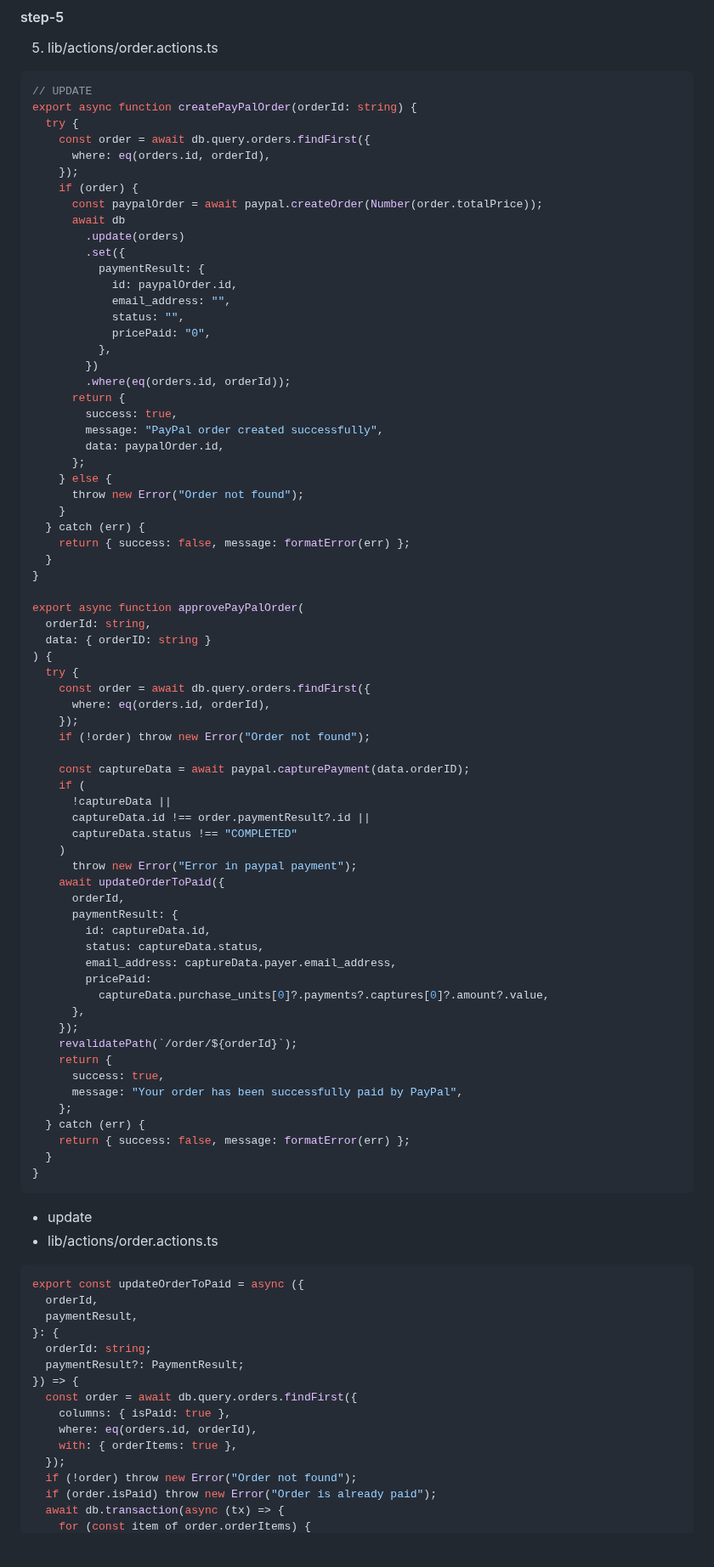
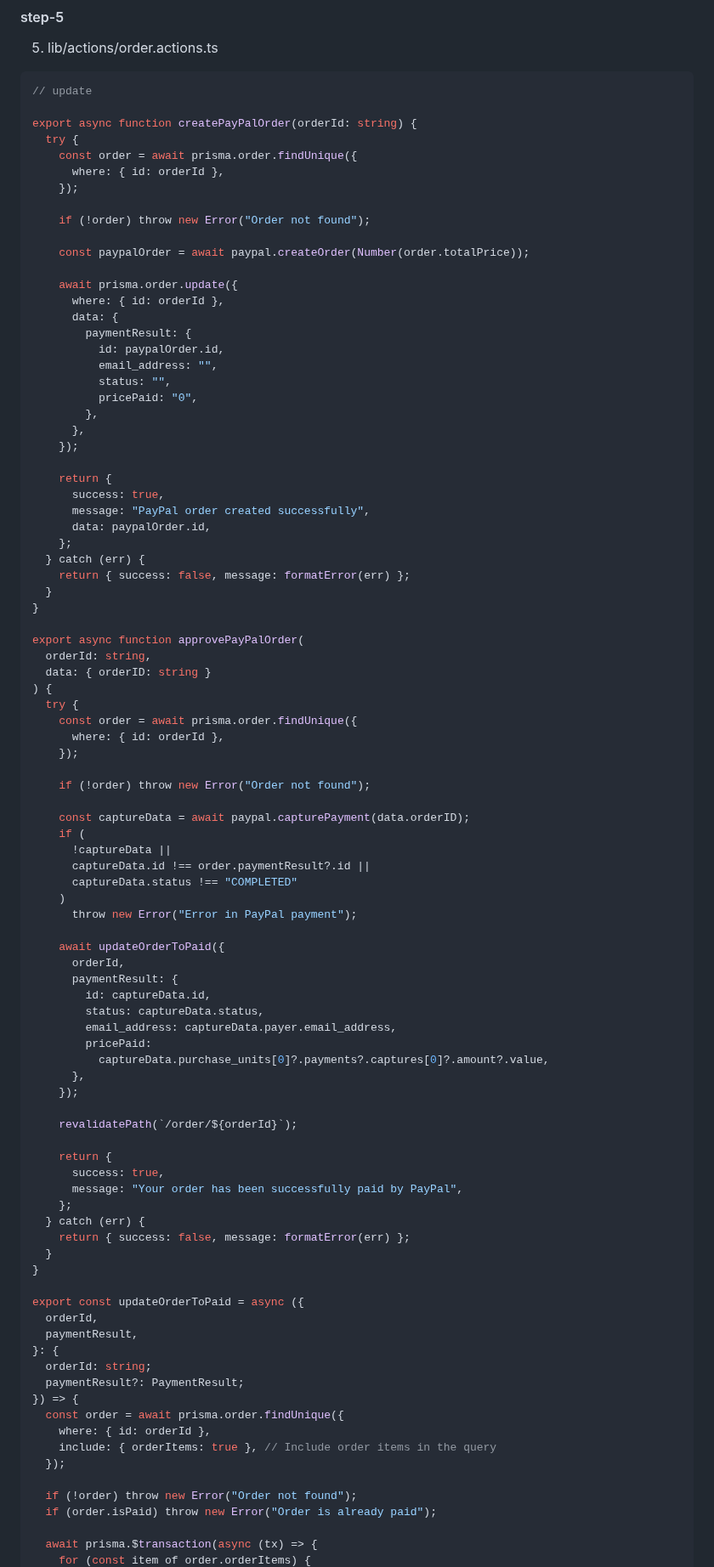
Before and after one commit to 369webforall/2024-FullStack-Web-Development, a Markdown page: 8-MERN-STACK/3-nextjs/README.md, the part around one of its changes. Shown at 85% size. Rendered like a GitHub page; blank space fills up the shorter version.

Commit message:
update error

````diff
--- a/8-MERN-STACK/3-nextjs/README.md
+++ b/8-MERN-STACK/3-nextjs/README.md
@@ -3038,33 +3038,35 @@ async function handleResponse(response: any) {
 5.  lib/actions/order.actions.ts
 
 ```ts
-// UPDATE
+// update
+
 export async function createPayPalOrder(orderId: string) {
   try {
-    const order = await db.query.orders.findFirst({
-      where: eq(orders.id, orderId),
+    const order = await prisma.order.findUnique({
+      where: { id: orderId },
     });
-    if (order) {
-      const paypalOrder = await paypal.createOrder(Number(order.totalPrice));
-      await db
-        .update(orders)
-        .set({
-          paymentResult: {
-            id: paypalOrder.id,
-            email_address: "",
-            status: "",
-            pricePaid: "0",
-          },
-        })
-        .where(eq(orders.id, orderId));
-      return {
-        success: true,
-        message: "PayPal order created successfully",
-        data: paypalOrder.id,
-      };
-    } else {
-      throw new Error("Order not found");
-    }
+
+    if (!order) throw new Error("Order not found");
+
+    const paypalOrder = await paypal.createOrder(Number(order.totalPrice));
+
+    await prisma.order.update({
+      where: { id: orderId },
+      data: {
+        paymentResult: {
+          id: paypalOrder.id,
+          email_address: "",
+          status: "",
+          pricePaid: "0",
+        },
+      },
+    });
+
+    return {
+      success: true,
+      message: "PayPal order created successfully",
+      data: paypalOrder.id,
+    };
   } catch (err) {
     return { success: false, message: formatError(err) };
   }
@@ -3075,9 +3077,10 @@ export async function approvePayPalOrder(
   data: { orderID: string }
 ) {
   try {
-    const order = await db.query.orders.findFirst({
-      where: eq(orders.id, orderId),
+    const order = await prisma.order.findUnique({
+      where: { id: orderId },
     });
+
     if (!order) throw new Error("Order not found");
 
     const captureData = await paypal.capturePayment(data.orderID);
@@ -3086,7 +3089,8 @@ export async function approvePayPalOrder(
       captureData.id !== order.paymentResult?.id ||
       captureData.status !== "COMPLETED"
     )
-      throw new Error("Error in paypal payment");
+      throw new Error("Error in PayPal payment");
+
     await updateOrderToPaid({
       orderId,
       paymentResult: {
@@ -3097,7 +3101,9 @@ export async function approvePayPalOrder(
           captureData.purchase_units[0]?.payments?.captures[0]?.amount?.value,
       },
     });
+
     revalidatePath(`/order/${orderId}`);
+
     return {
       success: true,
       message: "Your order has been successfully paid by PayPal",
@@ -3106,12 +3112,7 @@ export async function approvePayPalOrder(
     return { success: false, message: formatError(err) };
   }
 }
-```
-
-- update
-- lib/actions/order.actions.ts
-
-```ts
+
 export const updateOrderToPaid = async ({
   orderId,
   paymentResult,
@@ -3119,12 +3120,13 @@ export const updateOrderToPaid = async ({
   orderId: string;
   paymentResult?: PaymentResult;
 }) => {
-  const order = await db.query.orders.findFirst({
-    columns: { isPaid: true },
-    where: eq(orders.id, orderId),
-    with: { orderItems: true },
+  const order = await prisma.order.findUnique({
+    where: { id: orderId },
+    include: { orderItems: true }, // Include order items in the query
   });
+
   if (!order) throw new Error("Order not found");
   if (order.isPaid) throw new Error("Order is already paid");
-  await db.transaction(async (tx) => {
+
+  await prisma.$transaction(async (tx) => {
     for (const item of order.orderItems) {
````
Also changed, not shown: other parts of 8-MERN-STACK/3-nextjs/README.md (+82 -58 lines).
